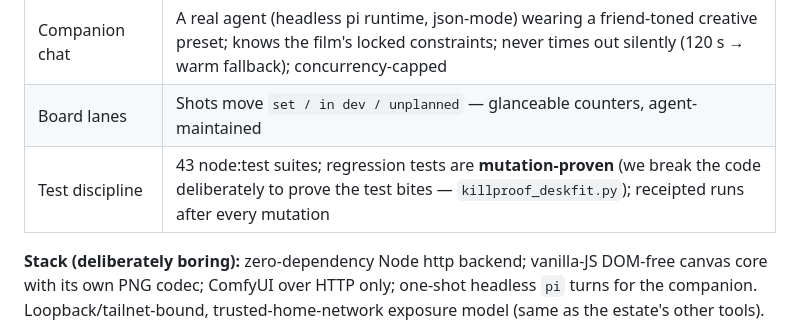
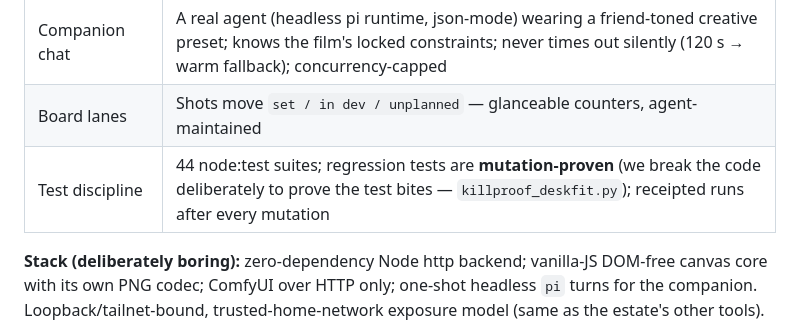
Before and after one commit to noonr48/raindesk, a Markdown page: README.md, the part around one of its changes. Drawn GitHub-style.

Commit message:
raindesk: README counts 43→44 (reviewer card 3; tree count grep-verified 44)

```diff
--- a/README.md
+++ b/README.md
@@ -25,7 +25,7 @@ Raindesk exists because of one observation: the owner is an excellent **reviewer
 | Pen & layers | 4-color pen with thickness, layer stack (base/pen/gen), visibility, bounded undo |
 | Companion chat | A real agent (headless pi runtime, json-mode) wearing a friend-toned creative preset; knows the film's locked constraints; never times out silently (120 s → warm fallback); concurrency-capped |
 | Board lanes | Shots move `set / in dev / unplanned` — glanceable counters, agent-maintained |
-| Test discipline | 43 node:test suites; regression tests are **mutation-proven** (we break the code deliberately to prove the test bites — `killproof_deskfit.py`); receipted runs after every mutation |
+| Test discipline | 44 node:test suites; regression tests are **mutation-proven** (we break the code deliberately to prove the test bites — `killproof_deskfit.py`); receipted runs after every mutation |
 
 **Stack (deliberately boring):** zero-dependency Node http backend; vanilla-JS DOM-free canvas core with its own PNG codec; ComfyUI over HTTP only; one-shot headless `pi` turns for the companion. Loopback/tailnet-bound, trusted-home-network exposure model (same as the estate's other tools).
 
```
Also changed, not shown: other parts of README.md (+1 -1 lines).
